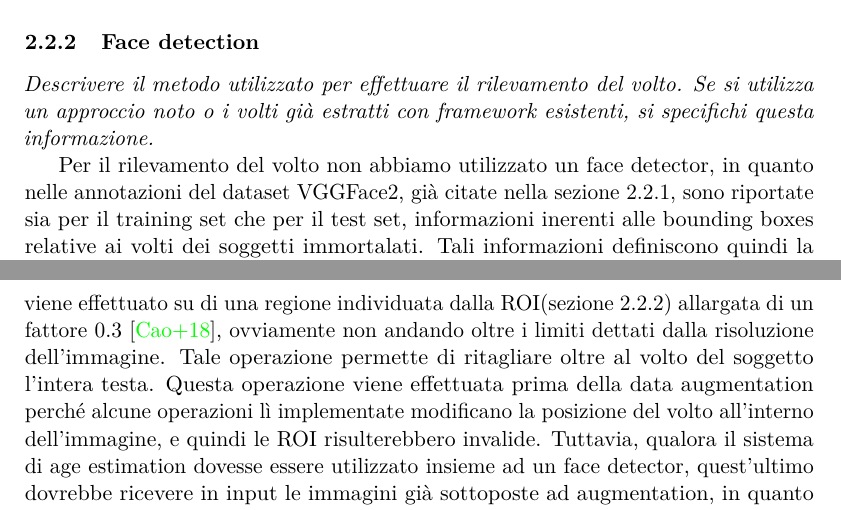
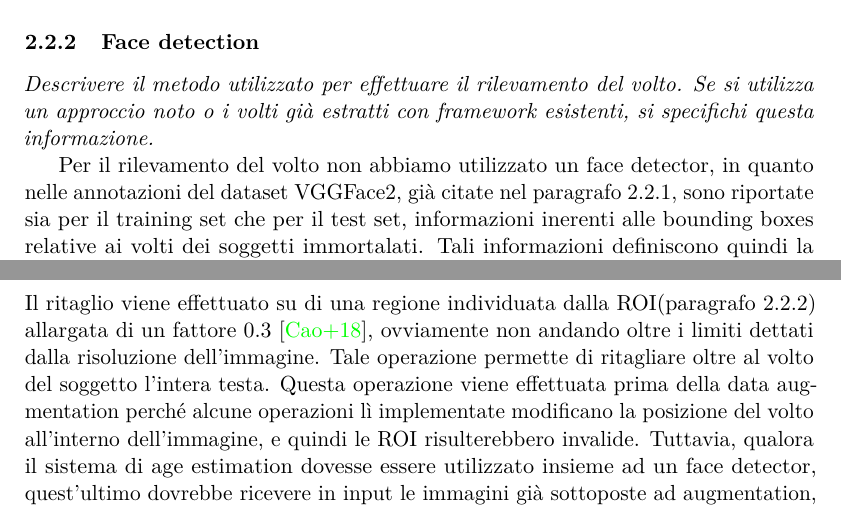
Before and after one commit to MicheleOliva/Contest-Vision-2020, a LaTeX document (doc/main.tex, which reads doc/soluzione.tex): two parts of pages 5 and 6 of 10, joined at a grey line, cut so that both start at the same text. Compiled offline with pdfLaTeX.

Commit message:
Update soluzione.tex

```diff
--- a/doc/soluzione.tex
+++ b/doc/soluzione.tex
@@ -100,7 +100,7 @@ In conclusione:
 
 \emph{Descrivere il metodo utilizzato per effettuare il rilevamento del volto. Se si utilizza un approccio noto o i volti già estratti con framework esistenti, si specifichi questa informazione.}
 
-Per il rilevamento del volto non abbiamo utilizzato un face detector, in quanto nelle annotazioni del dataset VGGFace2, già citate nella sezione~\ref{subsubsec:dataset}, sono riportate sia per il training set che per il test set, informazioni inerenti alle bounding boxes relative ai volti dei soggetti immortalati. Tali informazioni definiscono quindi la \textbf{region of interest} (ROI) di ogni immagine.
+Per il rilevamento del volto non abbiamo utilizzato un face detector, in quanto nelle annotazioni del dataset VGGFace2, già citate nel paragrafo~\ref{subsubsec:dataset}, sono riportate sia per il training set che per il test set, informazioni inerenti alle bounding boxes relative ai volti dei soggetti immortalati. Tali informazioni definiscono quindi la \textbf{region of interest} (ROI) di ogni immagine.
 Ovviamente, qualora questa rete dovesse essere utilizzata per un'applicazione reale, andrebbe aggiunto un face detector a monte del sistema di age estimation.
 
 Ad esempio, per ricavare le annotazioni da noi utilizzate è stato utilizzato un face detector basato su una versione di \emph{SSD} che usa ResNet-10 come rete backbone \cite{miviagender}.
@@ -109,7 +109,7 @@ Ad esempio, per ricavare le annotazioni da noi utilizzate è stato utilizzato un
 
 \emph{Descrivere e motivare tutte le tecniche di pre-processing applicate sulle immagini del volto.}
 
-Il pre-processing è stato suddiviso per semplicità in due fasi. La prima fase precede quella di data augmentation, e consiste nel ritaglio del volto del soggetto. Il ritaglio viene effettuato su di una regione individuata dalla ROI(sezione~\ref{subsubsec:face_detection}) allargata di un fattore $0.3$ \cite{vggface2dataset}, ovviamente non andando oltre i limiti dettati dalla risoluzione dell'immagine. Tale operazione permette di ritagliare oltre al volto del soggetto l'intera testa. Questa operazione viene effettuata prima della data augmentation perché alcune operazioni lì implementate modificano la posizione del volto all'interno dell'immagine, e quindi le ROI risulterebbero invalide. Tuttavia, qualora il sistema di age estimation dovesse essere utilizzato insieme ad un face detector, quest'ultimo dovrebbe ricevere in input le immagini già sottoposte ad augmentation, in quanto questa tecnica mira ad introdurre nel dataset modifiche dell'immagine più o meno tipiche del mondo reale, che si presenterebbero sull'immagine prima che questa possa essere sottoposta a rilevamento del volto.
+Il pre-processing è stato suddiviso per semplicità in due fasi. La prima fase precede quella di data augmentation, e consiste nel ritaglio del volto del soggetto. Il ritaglio viene effettuato su di una regione individuata dalla ROI(paragrafo~\ref{subsubsec:face_detection}) allargata di un fattore $0.3$ \cite{vggface2dataset}, ovviamente non andando oltre i limiti dettati dalla risoluzione dell'immagine. Tale operazione permette di ritagliare oltre al volto del soggetto l'intera testa. Questa operazione viene effettuata prima della data augmentation perché alcune operazioni lì implementate modificano la posizione del volto all'interno dell'immagine, e quindi le ROI risulterebbero invalide. Tuttavia, qualora il sistema di age estimation dovesse essere utilizzato insieme ad un face detector, quest'ultimo dovrebbe ricevere in input le immagini già sottoposte ad augmentation, in quanto questa tecnica mira ad introdurre nel dataset modifiche dell'immagine più o meno tipiche del mondo reale, che si presenterebbero sull'immagine prima che questa possa essere sottoposta a rilevamento del volto.
 
 Nella seconda fase di pre-processing, che viene effettuata a valle della data augmentation, ogni immagine viene ridimensionata alla dimensione di input della rete, e viene eseguita anche una normalizzazione.
 
```
Also changed, not shown: doc/soluzione.tex (4 more changed lines).
